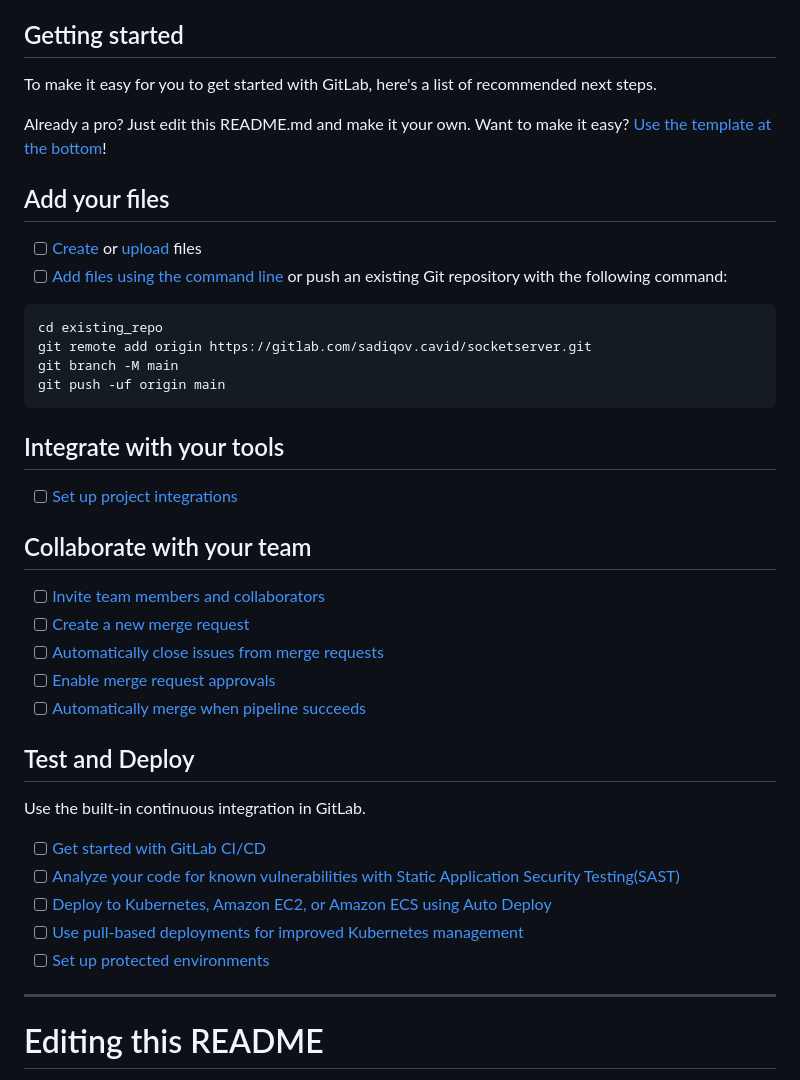
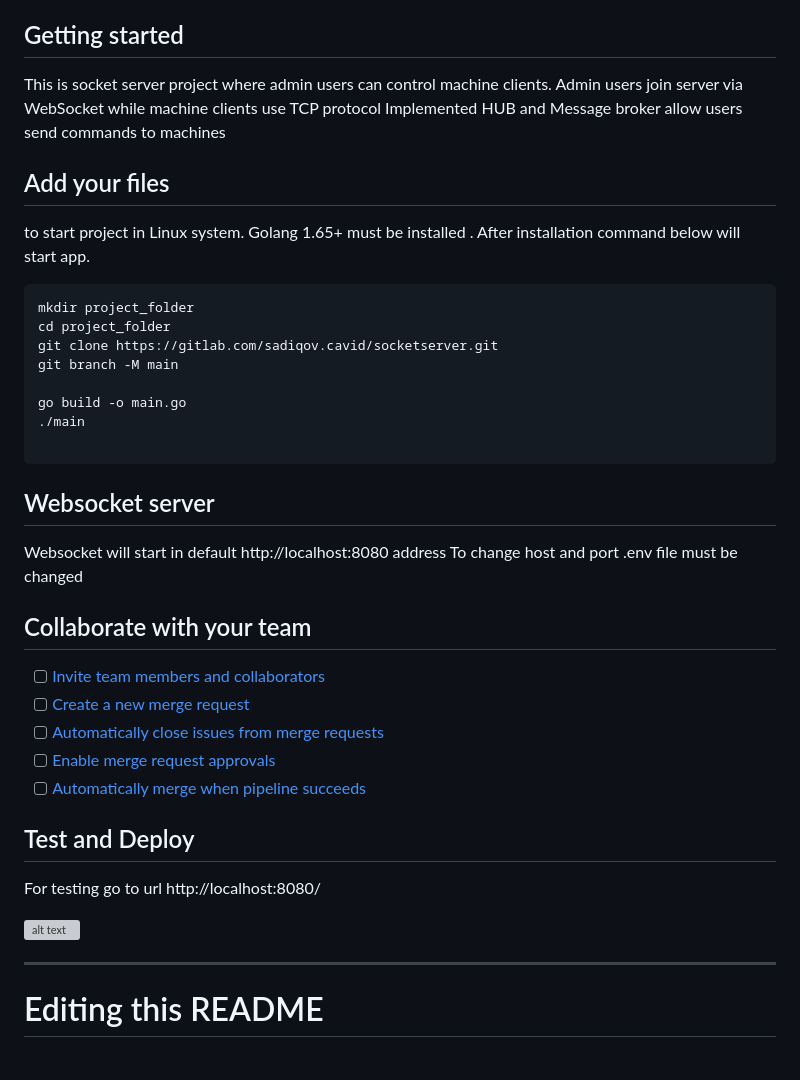
Before and after one commit to SaCavid/socketServer, a Markdown page: README.md, the part around the change. Drawn GitHub-style; grey boxes are pictures that could not be loaded.

````diff
--- a/README.md
+++ b/README.md
@@ -4,25 +4,27 @@ Socket server for Machines and Users
 
 ## Getting started
 
-To make it easy for you to get started with GitLab, here's a list of recommended next steps.
-
-Already a pro? Just edit this README.md and make it your own. Want to make it easy? [Use the template at the bottom](#editing-this-readme)!
+This is socket server project where admin users can control machine clients. Admin users join server via WebSocket while
+machine clients use TCP protocol Implemented HUB and Message broker allow users send commands to machines
 
 ## Add your files
 
-- [ ] [Create](https://docs.gitlab.com/ee/user/project/repository/web_editor.html#create-a-file) or [upload](https://docs.gitlab.com/ee/user/project/repository/web_editor.html#upload-a-file) files
-- [ ] [Add files using the command line](https://docs.gitlab.com/ee/gitlab-basics/add-file.html#add-a-file-using-the-command-line) or push an existing Git repository with the following command:
+to start project in Linux system. Golang 1.65+ must be installed . After installation command below will start app.
 
 ```
-cd existing_repo
-git remote add origin https://gitlab.com/sadiqov.cavid/socketserver.git
+mkdir project_folder
+cd project_folder
+git clone https://gitlab.com/sadiqov.cavid/socketserver.git
 git branch -M main
-git push -uf origin main
+
+go build -o main.go
+./main
+
 ```
 
-## Integrate with your tools
+## Websocket server
 
-- [ ] [Set up project integrations](https://gitlab.com/sadiqov.cavid/socketserver/-/settings/integrations)
+Websocket will start in default http://localhost:8080 address To change host and port .env file must be changed
 
 ## Collaborate with your team
 
@@ -34,13 +36,9 @@ git push -uf origin main
 
 ## Test and Deploy
 
-Use the built-in continuous integration in GitLab.
+For testing go to url http://localhost:8080/
 
-- [ ] [Get started with GitLab CI/CD](https://docs.gitlab.com/ee/ci/quick_start/index.html)
-- [ ] [Analyze your code for known vulnerabilities with Static Application Security Testing(SAST)](https://docs.gitlab.com/ee/user/application_security/sast/)
-- [ ] [Deploy to Kubernetes, Amazon EC2, or Amazon ECS using Auto Deploy](https://docs.gitlab.com/ee/topics/autodevops/requirements.html)
-- [ ] [Use pull-based deployments for improved Kubernetes management](https://docs.gitlab.com/ee/user/clusters/agent/)
-- [ ] [Set up protected environments](https://docs.gitlab.com/ee/ci/environments/protected_environments.html)
+![alt text](https://github.com/sadiqov.cavid/socketserver/blob/main/docs/terminal.png?raw=true)
 
 ***
 
````
Also changed, not shown: docs/drawio.png (added), docs/terminal.png (added), 16 other files.
